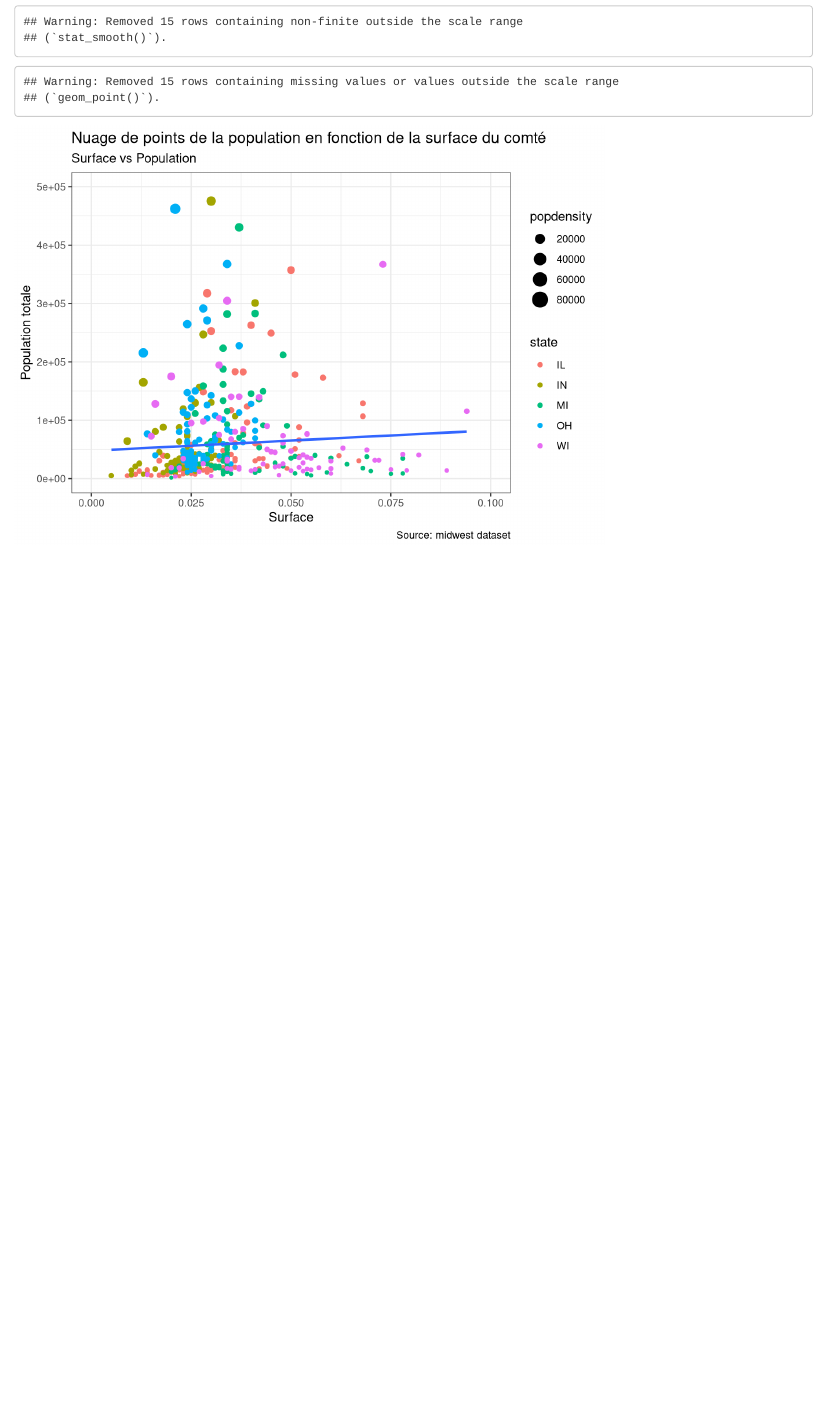
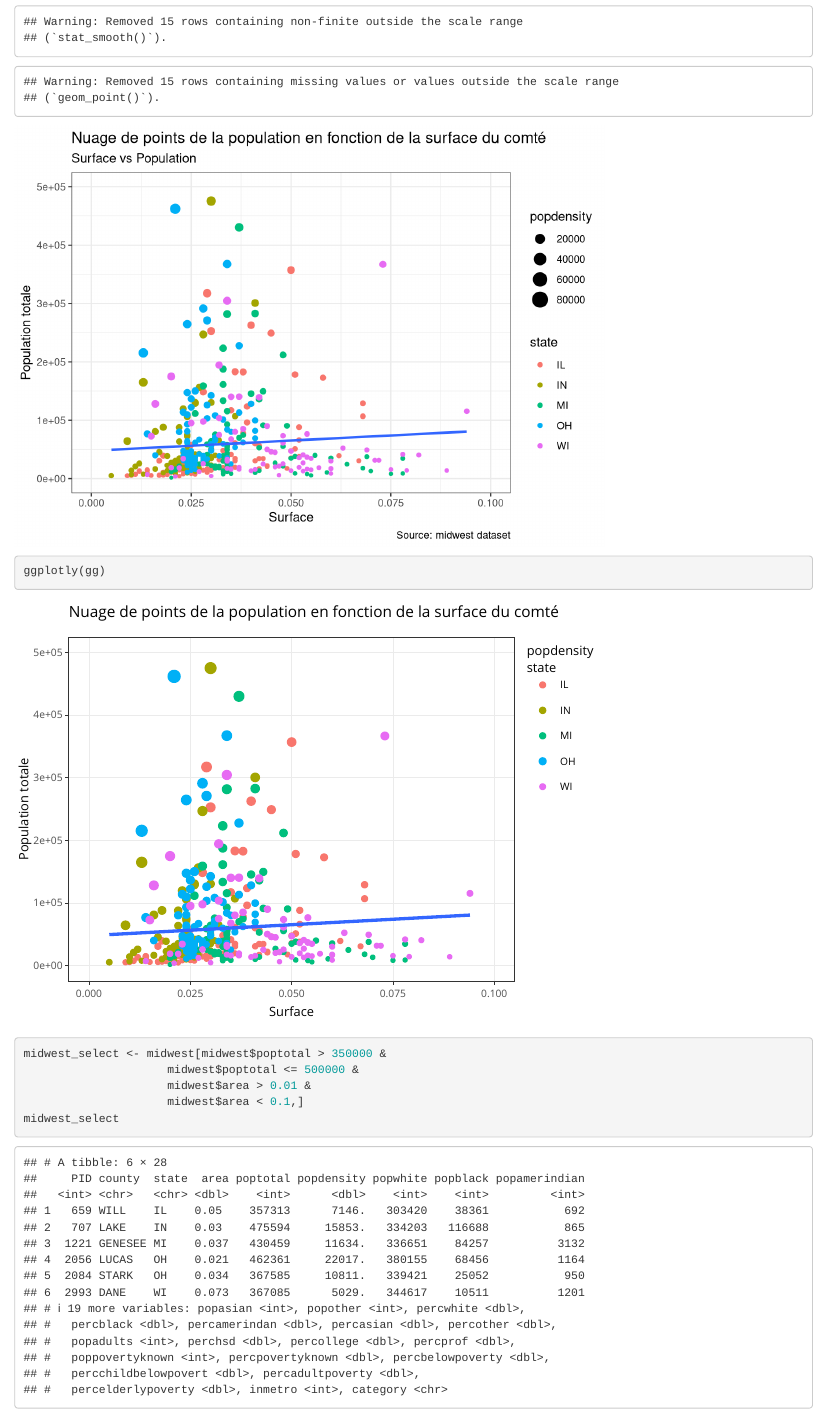
Before and after one commit to ndmad/demo--project-r, an R Markdown document (section_1.Rmd): the page in a window 1100 px wide, from 4460 px down. Rendered offline with R 4.5, knitr and Pandoc, with nearby package versions.

Commit message:
modification du fichiet

````diff
--- a/section_1.Rmd
+++ b/section_1.Rmd
@@ -70,3 +70,15 @@ gg <- ggplot(data = midwest, aes(x = area, y = poptotal)) +
        caption = "Source: midwest dataset")
 gg
 ```
+```{r message=FALSE, warning=FALSE}
+ggplotly(gg)
+```
+
+
+```{r}
+midwest_select <- midwest[midwest$poptotal > 350000 &
+                     midwest$poptotal <= 500000 &
+                     midwest$area > 0.01 &
+                     midwest$area < 0.1,]
+midwest_select
+```
````
